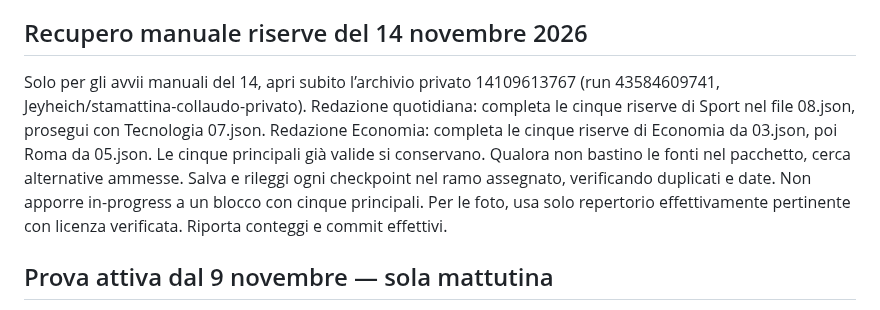
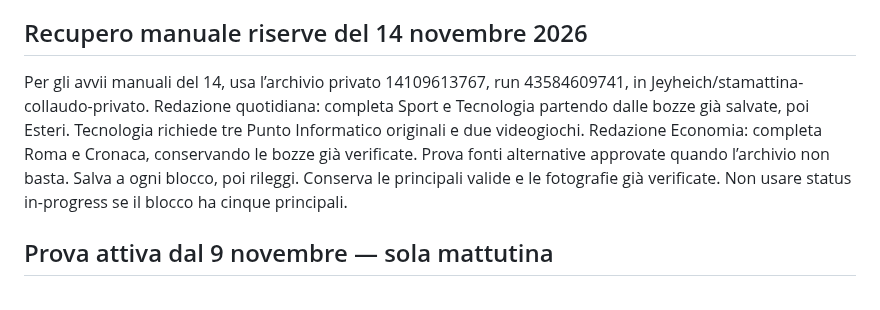
Before and after one commit to Jeyheich/stamattina, a Markdown page: automation/BATCH_BRIEF.md, the part around the change. GitHub-like rendering.

Commit message:
Riprendi le bozze di riserva del 14

```diff
--- a/automation/BATCH_BRIEF.md
+++ b/automation/BATCH_BRIEF.md
@@ -3,7 +3,7 @@
 Fabio autorizza l'uso di una parte della quota Plus già pagata, con GitHub, anche a Mac spento. ZERO costi aggiuntivi, niente API esterne, altri modelli o nuove credenziali. Usa il plugin GitHub già collegato e il web. I limiti del piano restano condivisi con gli altri usi di Fabio. Non acquistare crediti né attivare ricariche. La produzione da 40 in una sola esecuzione è scartata.
 
 ## Recupero manuale riserve del 14 novembre 2026
-Solo per gli avvii manuali del 14, apri subito l’archivio privato 14109613767 (run 43584609741, Jeyheich/stamattina-collaudo-privato). Redazione quotidiana: completa le cinque riserve di Sport nel file 08.json, prosegui con Tecnologia 07.json. Redazione Economia: completa le cinque riserve di Economia da 03.json, poi Roma da 05.json. Le cinque principali già valide si conservano. Qualora non bastino le fonti nel pacchetto, cerca alternative ammesse. Salva e rileggi ogni checkpoint nel ramo assegnato, verificando duplicati e date. Non apporre in-progress a un blocco con cinque principali. Per le foto, usa solo repertorio effettivamente pertinente con licenza verificata. Riporta conteggi e commit effettivi.
+Per gli avvii manuali del 14, usa l’archivio privato 14109613767, run 43584609741, in Jeyheich/stamattina-collaudo-privato. Redazione quotidiana: completa Sport e Tecnologia partendo dalle bozze già salvate, poi Esteri. Tecnologia richiede tre Punto Informatico originali e due videogiochi. Redazione Economia: completa Roma e Cronaca, conservando le bozze già verificate. Prova fonti alternative approvate quando l’archivio non basta. Salva a ogni blocco, poi rileggi. Conserva le principali valide e le fotografie già verificate. Non usare status in-progress se il blocco ha cinque principali.
 
 ## Prova attiva dal 9 novembre — sola mattutina
 Per le attività programmate esegui soltanto il ciclo mattutino Europe/Rome. Rassegna stampa quotidiana alle 06:05, 07:05 e 08:05. Rassegna · Economia, Cronaca, Roma e Cultura alle 06:15, 07:15 e 08:15. Il calendario a due edizioni riportato più sotto è la configurazione precedente. Mantieni le assegnazioni del mattino, il recupero di tutte le categorie incomplete di competenza e la verifica finale delle 08:15. L’obiettivo resta 40 principali, 40 aggiuntive e cinque foto verificate entro le 09:00. Niente avvii editoriali pomeridiani durante la prova.
```
